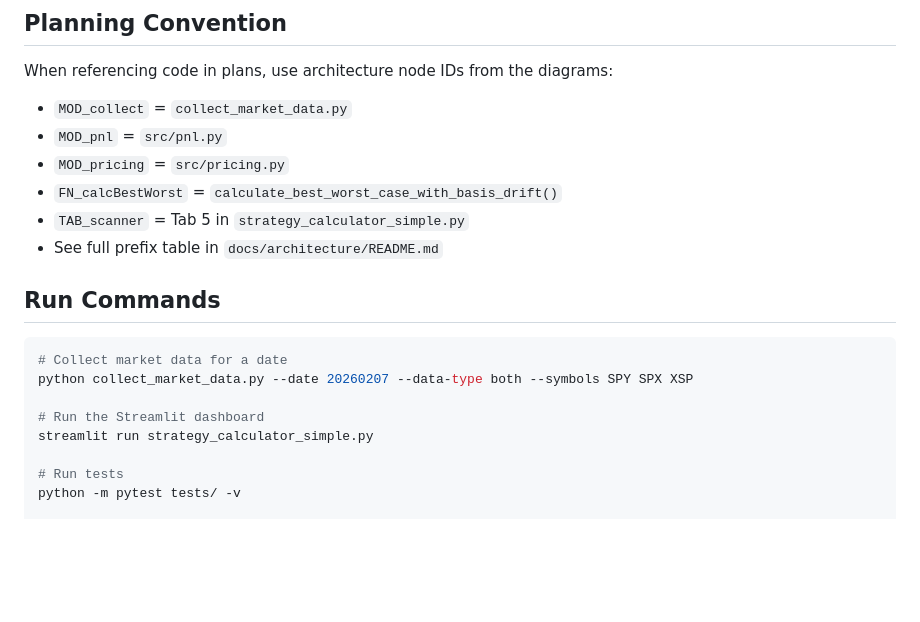
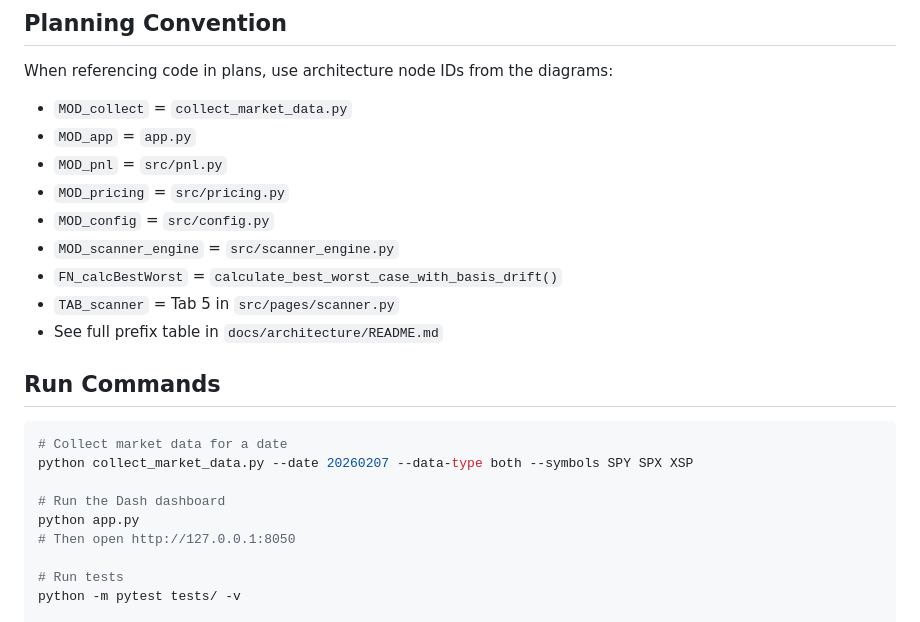
Before and after one commit to johnnyohwishingtree/optionsarbitrage, a Markdown page: CLAUDE.md, the part around one of its changes. Rendered like a GitHub page; blank space fills up the shorter version.

```diff
--- a/CLAUDE.md
+++ b/CLAUDE.md
@@ -92,10 +111,13 @@ scripts/gen_arch_deps.py        # Auto-generates module-dependencies.mmd
 
 When referencing code in plans, use architecture node IDs from the diagrams:
 - `MOD_collect` = `collect_market_data.py`
+- `MOD_app` = `app.py`
 - `MOD_pnl` = `src/pnl.py`
 - `MOD_pricing` = `src/pricing.py`
+- `MOD_config` = `src/config.py`
+- `MOD_scanner_engine` = `src/scanner_engine.py`
 - `FN_calcBestWorst` = `calculate_best_worst_case_with_basis_drift()`
-- `TAB_scanner` = Tab 5 in `strategy_calculator_simple.py`
+- `TAB_scanner` = Tab 5 in `src/pages/scanner.py`
 - See full prefix table in `docs/architecture/README.md`
 
 ## Run Commands
@@ -104,8 +126,9 @@ When referencing code in plans, use architecture node IDs from the diagrams:
 # Collect market data for a date
 python collect_market_data.py --date 20260207 --data-type both --symbols SPY SPX XSP
 
-# Run the Streamlit dashboard
-streamlit run strategy_calculator_simple.py
+# Run the Dash dashboard
+python app.py
+# Then open http://127.0.0.1:8050
 
 # Run tests
 python -m pytest tests/ -v
```
Also changed, not shown: other parts of CLAUDE.md (+39 -20 lines).
